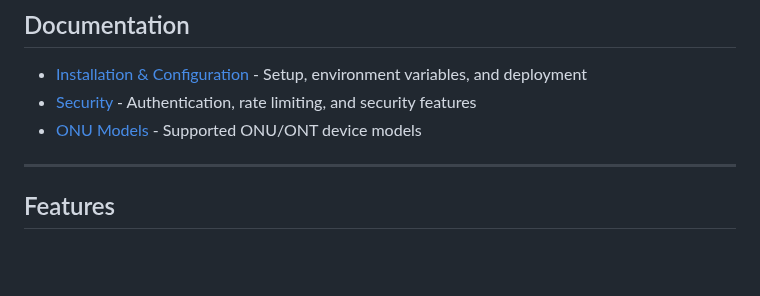
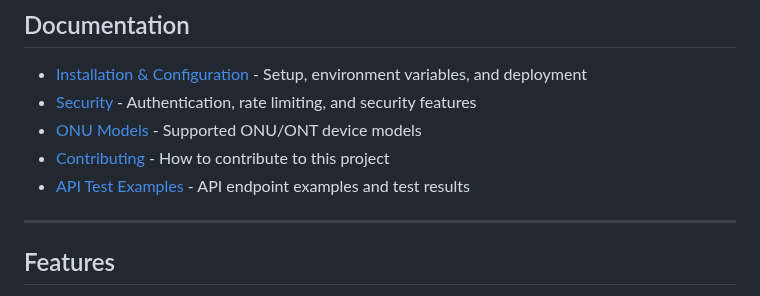
Before and after one commit to Cepat-Kilat-Teknologi/genieacs-relay, a Markdown page: README.md, the part around the change. Rendered like a GitHub page; blank space fills up the shorter version.

Commit message:
add Contributing and API Test Examples

```diff
--- a/README.md
+++ b/README.md
@@ -17,6 +17,8 @@ This service provides endpoints for retrieving and updating device SSID, WiFi pa
 - [Installation & Configuration](INSTALLATION.md) - Setup, environment variables, and deployment
 - [Security](SECURITY.md) - Authentication, rate limiting, and security features
 - [ONU Models](ONU.md) - Supported ONU/ONT device models
+- [Contributing](CONTRIBUTING.md) - How to contribute to this project
+- [API Test Examples](API_TEST.md) - API endpoint examples and test results
 
 ---
 
```
